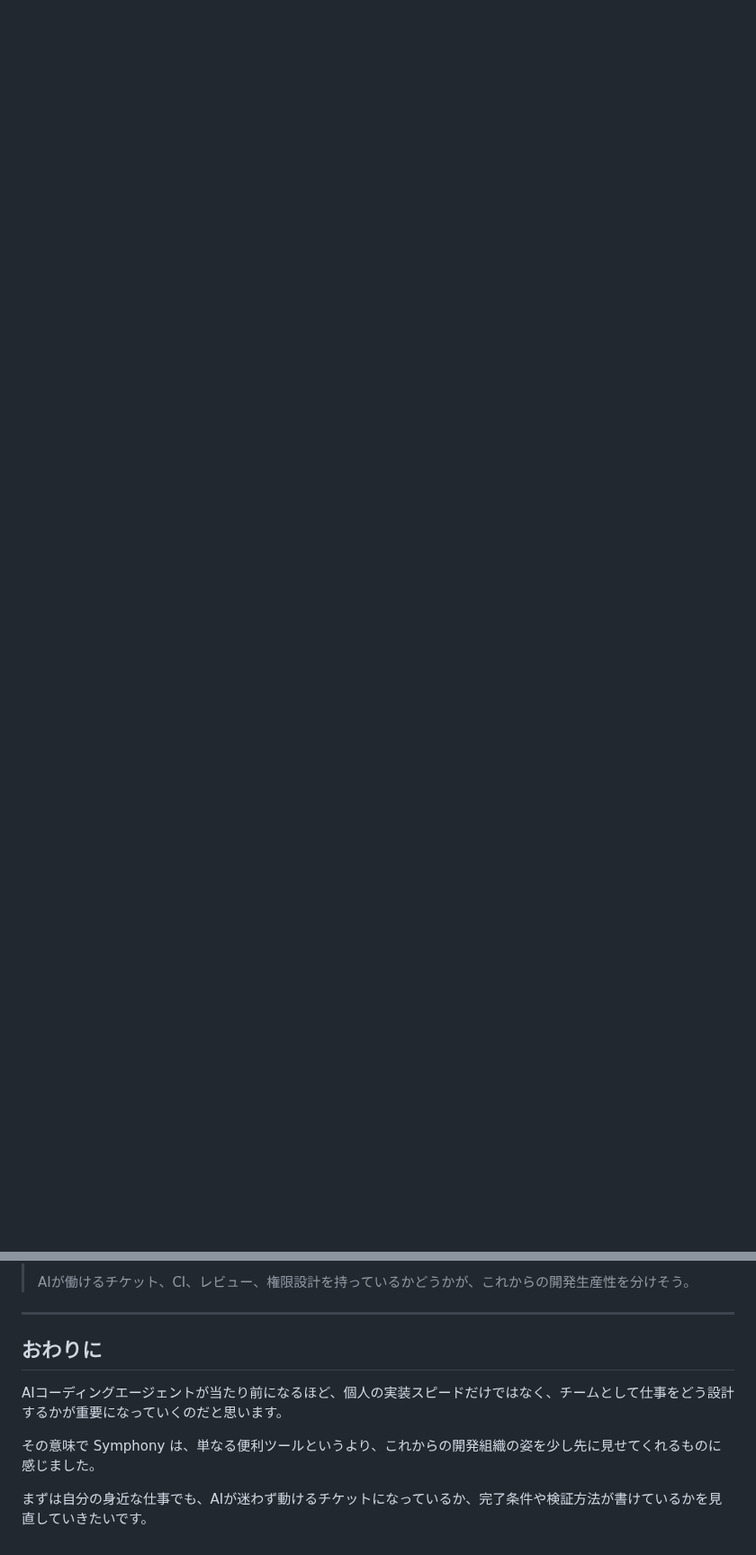
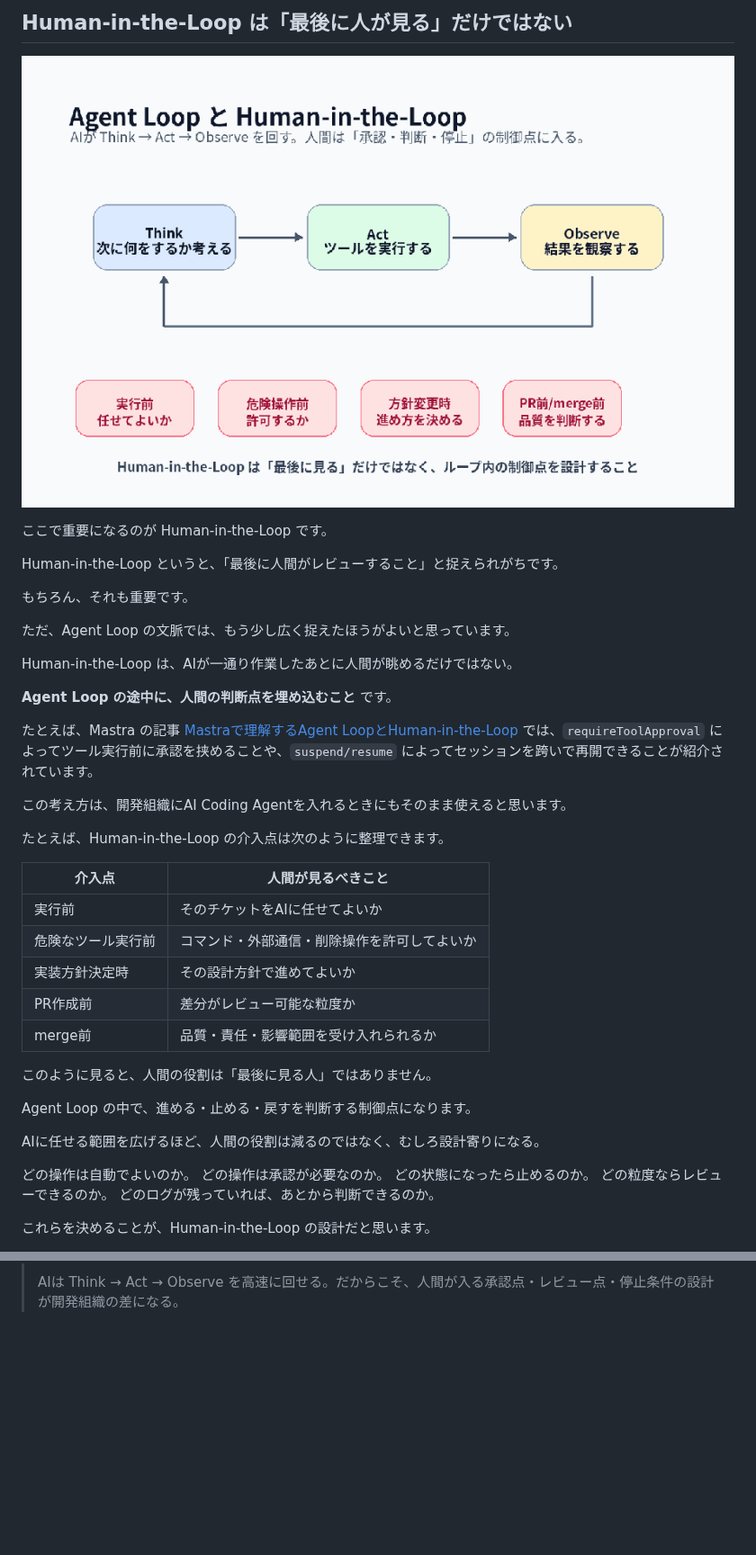
Before and after one commit to s977043/my-blog, a Markdown page: articles_note/new/openai_symphony_engineering_workflow_note.md, 2 parts joined by grey strips. Shown at 90% size. Drawn GitHub-style; pictures changed too: articles_note/assets/openai-symphony-agent-loop-human-in-the-loop.png (added); blank space fills up the shorter version.

```diff
--- a/articles_note/new/openai_symphony_engineering_workflow_note.md
+++ b/articles_note/new/openai_symphony_engineering_workflow_note.md
@@ -65,0 +128,44 @@ Symphony は、Issue Tracker、現時点では Linear を継続的に読み取
+## Human-in-the-Loop は「最後に人が見る」だけではない
+
+![](../assets/openai-symphony-agent-loop-human-in-the-loop.png)
+
+ここで重要になるのが Human-in-the-Loop です。
+
+Human-in-the-Loop というと、「最後に人間がレビューすること」と捉えられがちです。
+
+もちろん、それも重要です。
+
+ただ、Agent Loop の文脈では、もう少し広く捉えたほうがよいと思っています。
+
+Human-in-the-Loop は、AIが一通り作業したあとに人間が眺めるだけではない。
+
+**Agent Loop の途中に、人間の判断点を埋め込むこと** です。
+
+たとえば、Mastra の記事 [Mastraで理解するAgent LoopとHuman-in-the-Loop](https://zenn.dev/condy/articles/24a81b8341fb89) では、`requireToolApproval` によってツール実行前に承認を挟めることや、`suspend/resume` によってセッションを跨いで再開できることが紹介されています。
+
+この考え方は、開発組織にAI Coding Agentを入れるときにもそのまま使えると思います。
+
+たとえば、Human-in-the-Loop の介入点は次のように整理できます。
+
+| 介入点 | 人間が見るべきこと |
+| --- | --- |
+| 実行前 | そのチケットをAIに任せてよいか |
+| 危険なツール実行前 | コマンド・外部通信・削除操作を許可してよいか |
+| 実装方針決定時 | その設計方針で進めてよいか |
+| PR作成前 | 差分がレビュー可能な粒度か |
+| merge前 | 品質・責任・影響範囲を受け入れられるか |
+
+このように見ると、人間の役割は「最後に見る人」ではありません。
+
+Agent Loop の中で、進める・止める・戻すを判断する制御点になります。
+
+AIに任せる範囲を広げるほど、人間の役割は減るのではなく、むしろ設計寄りになる。
+
+どの操作は自動でよいのか。
+どの操作は承認が必要なのか。
+どの状態になったら止めるのか。
+どの粒度ならレビューできるのか。
+どのログが残っていれば、あとから判断できるのか。
+
+これらを決めることが、Human-in-the-Loop の設計だと思います。
+
@@ -375,12 +386,2 @@ Symphony を見て、AI時代の開発組織はこの方向に進んでいくの
 >
-> AIが働けるチケット、CI、レビュー、権限設計を持っているかどうかが、これからの開発生産性を分けそう。
-
----
-
-## おわりに
-
-AIコーディングエージェントが当たり前になるほど、個人の実装スピードだけではなく、チームとして仕事をどう設計するかが重要になっていくのだと思います。
-
-その意味で Symphony は、単なる便利ツールというより、これからの開発組織の姿を少し先に見せてくれるものに感じました。
-
-まずは自分の身近な仕事でも、AIが迷わず動けるチケットになっているか、完了条件や検証方法が書けているかを見直していきたいです。
+> AIは Think → Act → Observe を高速に回せる。だからこそ、人間が入る承認点・レビュー点・停止条件の設計が開発組織の差になる。
```
Also changed, not shown: other parts of articles_note/new/openai_symphony_engineering_workflow_note.md (+96 -129 lines), articles_note/assets/openai-symphony-agent-loop-hitl-cover.png (added), articles_note/assets/openai-symphony-agent-loop-orchestration.png (added).
